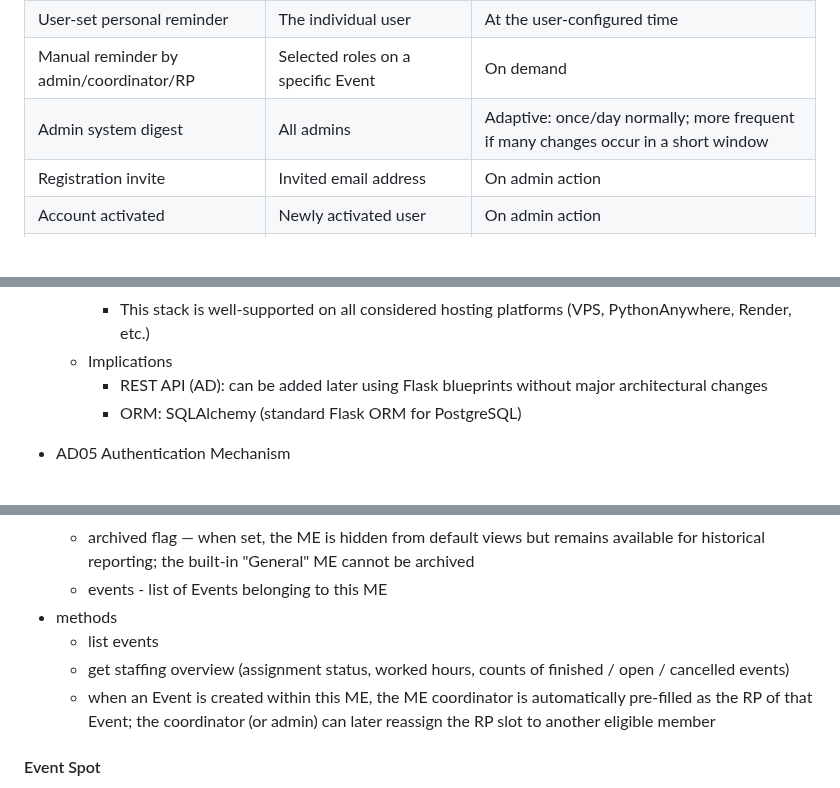
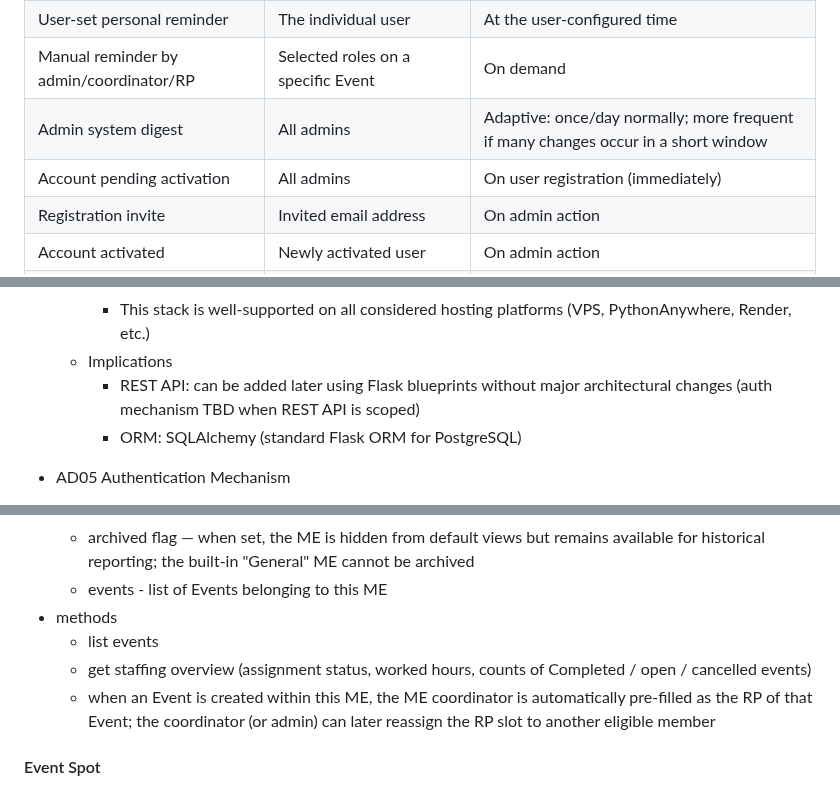
Before and after one commit to mtjchm/MedCover, a Markdown page: architecture.md, 3 parts joined by grey strips. GitHub-like rendering; blank space fills up the shorter version.

```diff
--- a/architecture.md
+++ b/architecture.md
@@ -147,6 +147,7 @@
 | User-set personal reminder | The individual user | At the user-configured time |
 | Manual reminder by admin/coordinator/RP | Selected roles on a specific Event | On demand |
 | Admin system digest | All admins | Adaptive: once/day normally; more frequent if many changes occur in a short window |
+| Account pending activation | All admins | On user registration (immediately) |
 | Registration invite | Invited email address | On admin action |
 | Account activated | Newly activated user | On admin action |
 | Password reset | Requesting user | On demand |
@@ -224,7 +224,7 @@
         - Vanilla JS / jQuery is sufficient for the required interactivity (form enhancements, dynamic notifications); calendar views are handled by FullCalendar (see AD08)
         - This stack is well-supported on all considered hosting platforms (VPS, PythonAnywhere, Render, etc.)
     - Implications
-        - REST API (AD): can be added later using Flask blueprints without major architectural changes
+        - REST API: can be added later using Flask blueprints without major architectural changes (auth mechanism TBD when REST API is scoped)
         - ORM: SQLAlchemy (standard Flask ORM for PostgreSQL)
 
 
@@ -703,7 +706,7 @@ For example an User Account assigned to the Admin role will have all the permiss
     - events - list of Events belonging to this ME
 - methods
     - list events
-    - get staffing overview (assignment status, worked hours, counts of finished / open / cancelled events)
+    - get staffing overview (assignment status, worked hours, counts of Completed / open / cancelled events)
     - when an Event is created within this ME, the ME coordinator is automatically pre-filled as the RP of that Event; the coordinator (or admin) can later reassign the RP slot to another eligible member
 
 #### Event Spot
```
Also changed, not shown: other parts of architecture.md (+10 -5 lines).
